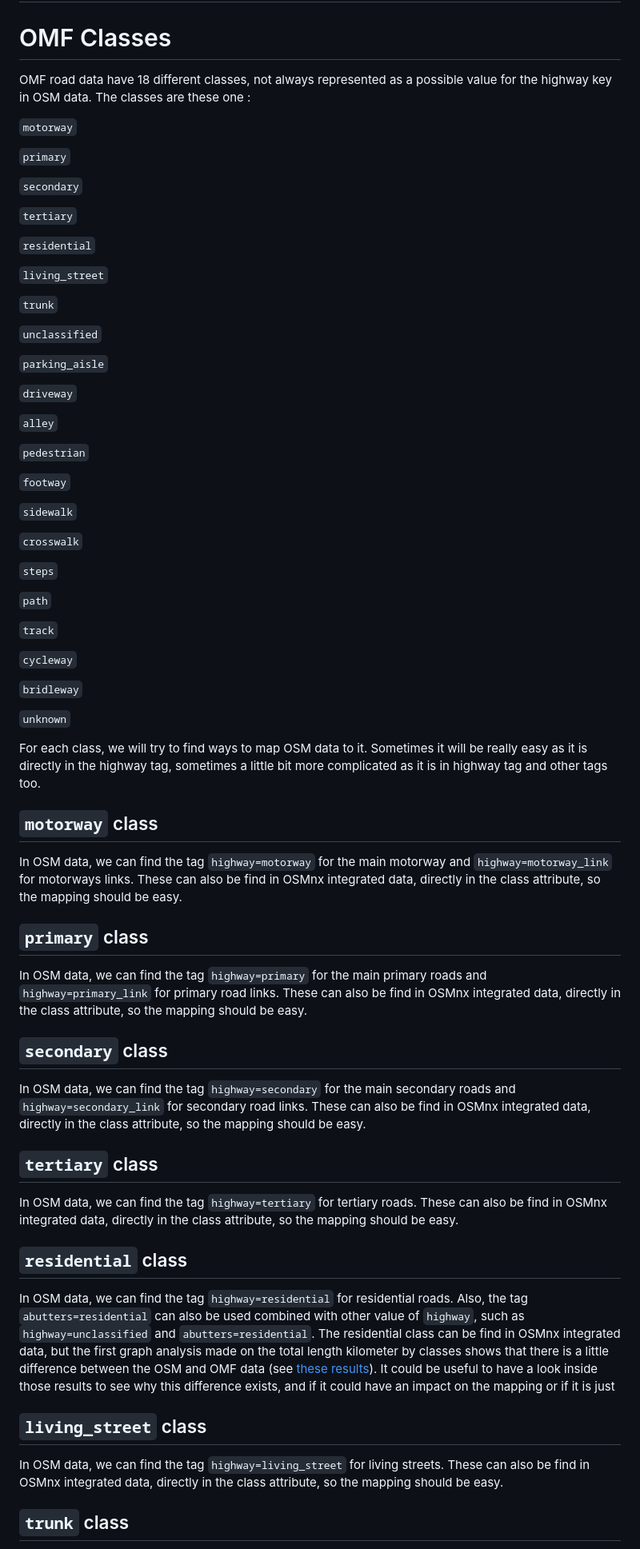
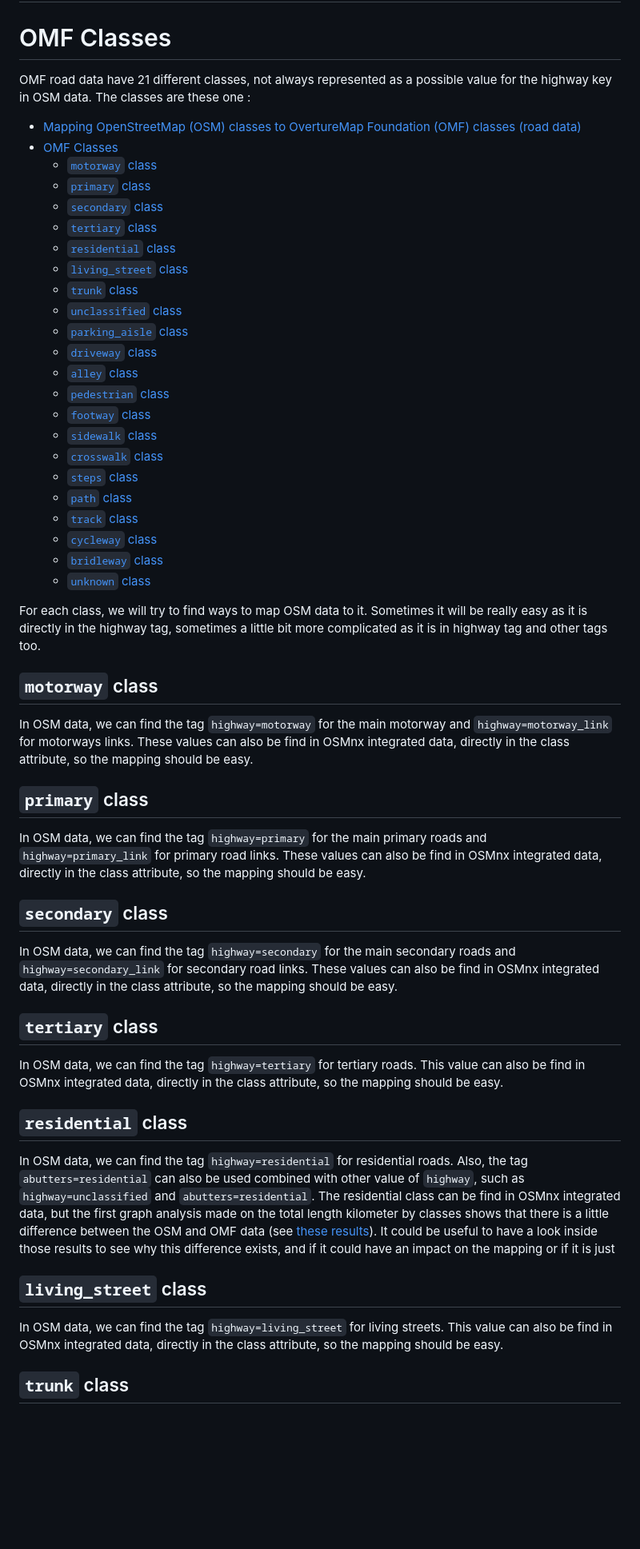
Before and after one commit to LocationMind/GeoDataCompare, a Markdown page: Documentation/mapping_OSM_to_OMF.md, the part around one of its changes. Shown at 80% size. GitHub-like rendering; blank space fills up the shorter version.

Commit message:
Finish mapping documentation from OSM to OMF data

```diff
--- a/Documentation/mapping_OSM_to_OMF.md
+++ b/Documentation/mapping_OSM_to_OMF.md
@@ -2,50 +2,31 @@
 
 # OMF Classes
 
-OMF road data have 18 different classes, not always represented as a possible value for the highway key in OSM data. The classes are these one :
+OMF road data have 21 different classes, not always represented as a possible value for the highway key in OSM data. The classes are these one :
 
-
-`motorway`
-
-`primary`
-
-`secondary`
-
-`tertiary`
-
-`residential`
-
-`living_street`
-
-`trunk`
-
-`unclassified`
-
-`parking_aisle`
-
-`driveway`
-
-`alley`
-
-`pedestrian`
-
-`footway`
-
-`sidewalk`
-
-`crosswalk`
-
-`steps`
-
-`path`
-
-`track`
-
-`cycleway`
-
-`bridleway`
-
-`unknown`
+- [Mapping OpenStreetMap (OSM) classes to OvertureMap Foundation (OMF) classes (road data)](#mapping-openstreetmap-osm-classes-to-overturemap-foundation-omf-classes-road-data)
+- [OMF Classes](#omf-classes)
+  - [`motorway` class](#motorway-class)
+  - [`primary` class](#primary-class)
+  - [`secondary` class](#secondary-class)
+  - [`tertiary` class](#tertiary-class)
+  - [`residential` class](#residential-class)
+  - [`living_street` class](#living_street-class)
+  - [`trunk` class](#trunk-class)
+  - [`unclassified` class](#unclassified-class)
+  - [`parking_aisle` class](#parking_aisle-class)
+  - [`driveway` class](#driveway-class)
+  - [`alley` class](#alley-class)
+  - [`pedestrian` class](#pedestrian-class)
+  - [`footway` class](#footway-class)
+  - [`sidewalk` class](#sidewalk-class)
+  - [`crosswalk` class](#crosswalk-class)
+  - [`steps` class](#steps-class)
+  - [`path` class](#path-class)
+  - [`track` class](#track-class)
+  - [`cycleway` class](#cycleway-class)
+  - [`bridleway` class](#bridleway-class)
+  - [`unknown` class](#unknown-class)
 
 For each class, we will try to find ways to map OSM data to it.
 Sometimes it will be really easy as it is directly in the highway tag, sometimes a little bit more complicated as it is in highway tag and other tags too.
@@ -53,22 +34,22 @@ Sometimes it will be really easy as it is directly in the highway tag, sometimes
 ## `motorway` class
 
 In OSM data, we can find the tag `highway=motorway` for the main motorway and `highway=motorway_link` for motorways links.
-These can also be find in OSMnx integrated data, directly in the class attribute, so the mapping should be easy.
+These values can also be find in OSMnx integrated data, directly in the class attribute, so the mapping should be easy.
 
 ## `primary` class
 
 In OSM data, we can find the tag `highway=primary` for the main primary roads and `highway=primary_link` for primary road links.
-These can also be find in OSMnx integrated data, directly in the class attribute, so the mapping should be easy.
+These values can also be find in OSMnx integrated data, directly in the class attribute, so the mapping should be easy.
 
 ## `secondary` class
 
 In OSM data, we can find the tag `highway=secondary` for the main secondary roads and `highway=secondary_link` for secondary road links.
-These can also be find in OSMnx integrated data, directly in the class attribute, so the mapping should be easy.
+These values can also be find in OSMnx integrated data, directly in the class attribute, so the mapping should be easy.
 
 ## `tertiary` class
 
 In OSM data, we can find the tag `highway=tertiary` for tertiary roads.
-These can also be find in OSMnx integrated data, directly in the class attribute, so the mapping should be easy.
+This value can also be find in OSMnx integrated data, directly in the class attribute, so the mapping should be easy.
 
 ## `residential` class
 
@@ -80,7 +61,7 @@ It could be useful to have a look inside those results to see why this differenc
 ## `living_street` class
 
 In OSM data, we can find the tag `highway=living_street` for living streets.
-These can also be find in OSMnx integrated data, directly in the class attribute, so the mapping should be easy.
+This value can also be find in OSMnx integrated data, directly in the class attribute, so the mapping should be easy.
 
 ## `trunk` class
 
```
Also changed, not shown: other parts of Documentation/mapping_OSM_to_OMF.md (+30 -11 lines).
